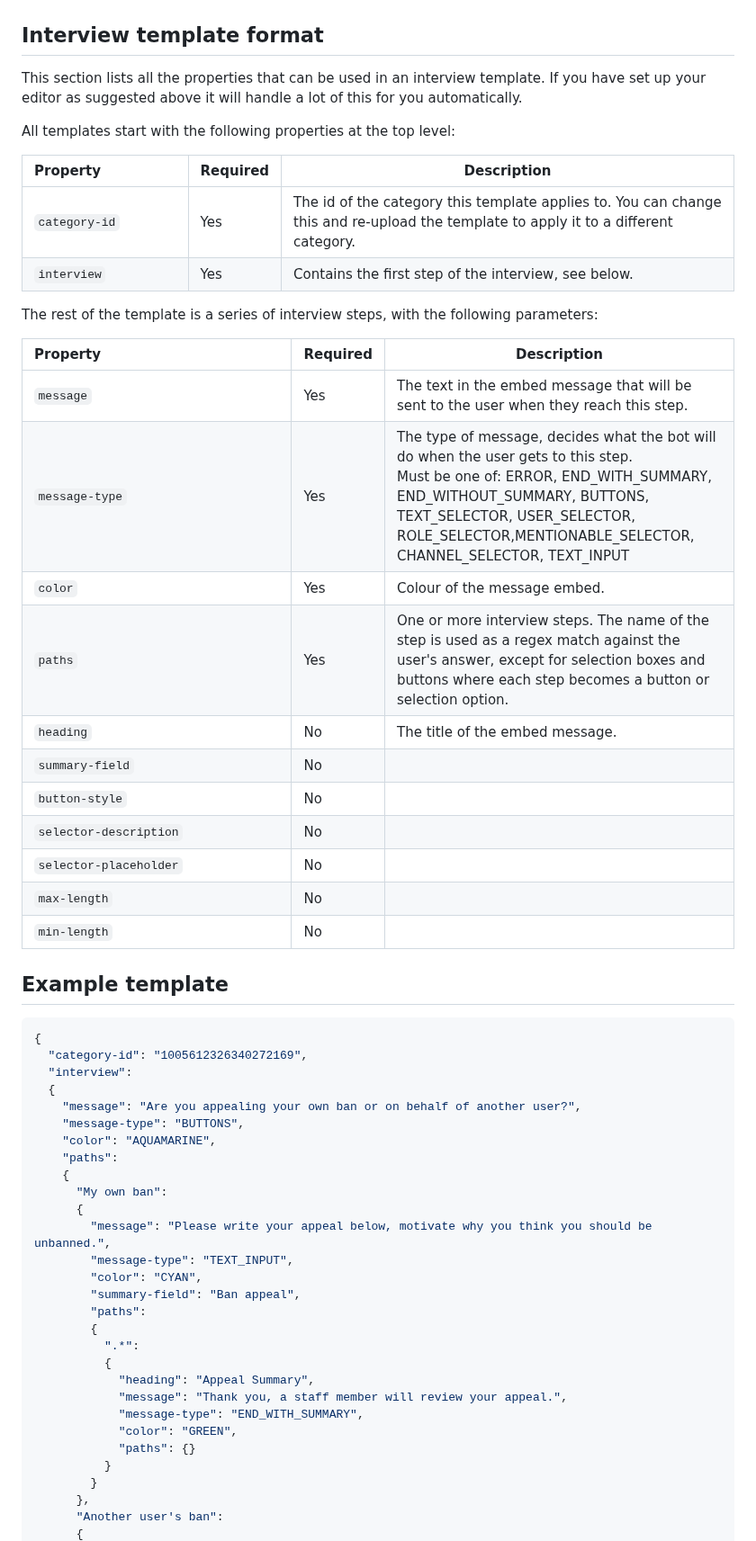
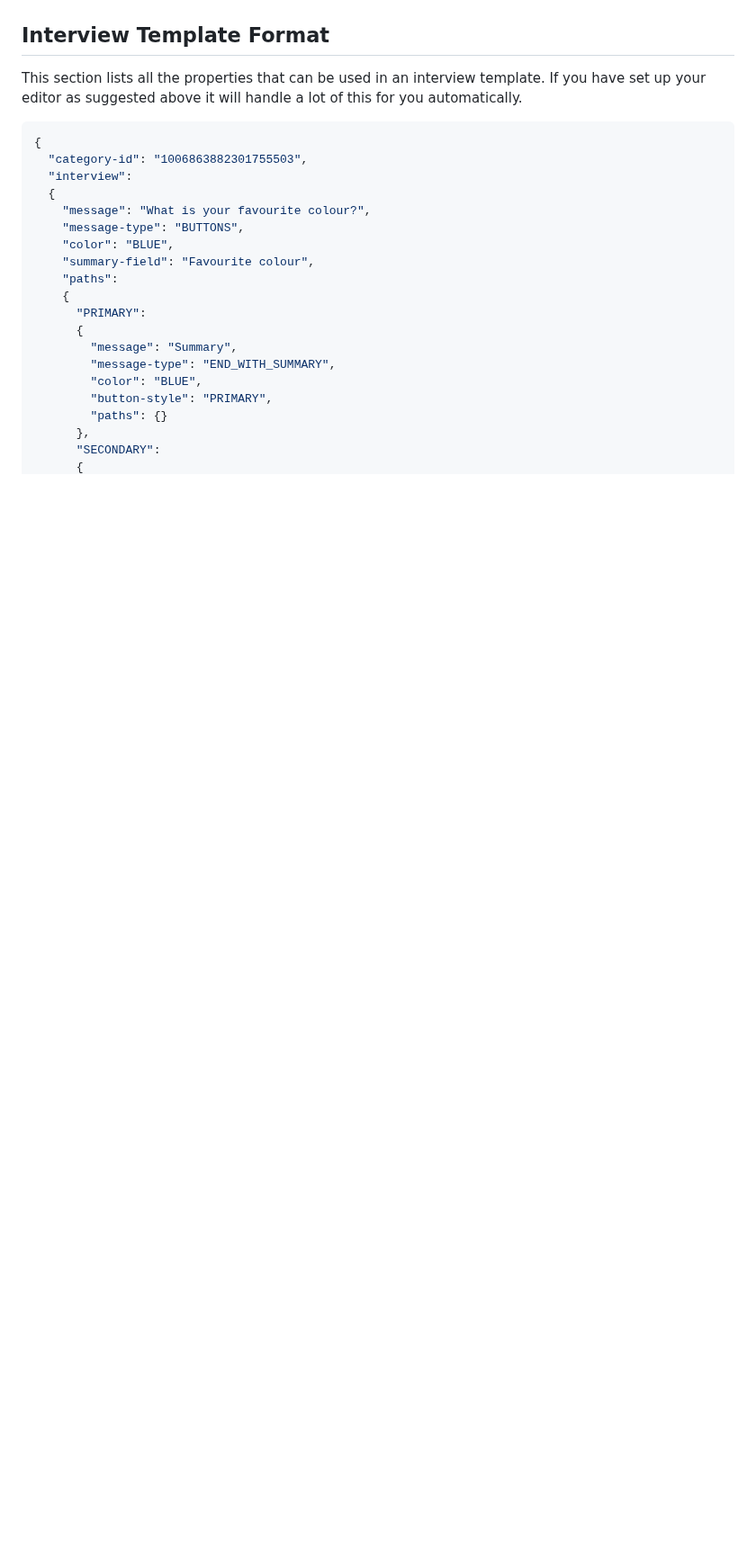
Before and after one commit to KarlOfDuty/SupportBoi, a Markdown page: docs/InterviewTemplates.md, the part around one of its changes. Shown at 90% size. Rendered like a GitHub page; blank space fills up the shorter version.

Commit message:
Finished template documentation for now

````diff
--- a/docs/InterviewTemplates.md
+++ b/docs/InterviewTemplates.md
@@ -76,63 +78,28 @@ It is highly recommended to use the interview template JSON schema to get live v
 ![Auto Completion Example](./img/autoCompletionExample.png) ![Validation Example](./img/validationExample.png)
 
-## Interview template format
+## Interview Template Format
 
 This section lists all the properties that can be used in an interview template.
 If you have set up your editor as suggested above it will handle a lot of this for you automatically.
 
-All templates start with the following properties at the top level:
-
-| Property&nbsp;&nbsp;&nbsp;&nbsp;&nbsp;&nbsp;&nbsp;&nbsp;&nbsp;&nbsp;&nbsp;&nbsp;&nbsp;&nbsp;&nbsp;&nbsp; | Required | Description                                                                                                                          |
-|----------------------------------------------------------------------------------------------------------|----------|--------------------------------------------------------------------------------------------------------------------------------------|
-| `category-id`                                                                                            | Yes      | The id of the category this template applies to. You can change this and re-upload the template to apply it to a different category. |
-| `interview`                                                                                              | Yes      | Contains the first step of the interview, see below.                                                                                 |
-
-The rest of the template is a series of interview steps, with the following parameters:
-
-| Property&nbsp;&nbsp;&nbsp;&nbsp;&nbsp;&nbsp;&nbsp;&nbsp;&nbsp;&nbsp;&nbsp;&nbsp;&nbsp;&nbsp;&nbsp;&nbsp;&nbsp;&nbsp;&nbsp;&nbsp;&nbsp;&nbsp;&nbsp;&nbsp;&nbsp;&nbsp;&nbsp;&nbsp;&nbsp;&nbsp;&nbsp;&nbsp;&nbsp;&nbsp;&nbsp;&nbsp;&nbsp;&nbsp; | Required | Description                                                                                                                                                                                                                                                  |
-|----------------------------------------------------------------------------------------------------------------------------------------------------------------------------------------------------------------------------------------------|----------|--------------------------------------------------------------------------------------------------------------------------------------------------------------------------------------------------------------------------------------------------------------|
-| `message`                                                                                                                                                                                                                                    | Yes      | The text in the embed message that will be sent to the user when they reach this step.                                                                                                                                                                       |
-| `message-type`                                                                                                                                                                                                                               | Yes      | The type of message, decides what the bot will do when the user gets to this step.<br/>Must be one of: ERROR, END_WITH_SUMMARY, END_WITHOUT_SUMMARY, BUTTONS, TEXT_SELECTOR, USER_SELECTOR, ROLE_SELECTOR,MENTIONABLE_SELECTOR, CHANNEL_SELECTOR, TEXT_INPUT |
-| `color`                                                                                                                                                                                                                                      | Yes      | Colour of the message embed.                                                                                                                                                                                                                                 |
-| `paths`                                                                                                                                                                                                                                      | Yes      | One or more interview steps. The name of the step is used as a regex match against the user's answer, except for selection boxes and buttons where each step becomes a button or selection option.                                                           |
-| `heading`                                                                                                                                                                                                                                    | No       | The title of the embed message.                                                                                                                                                                                                                              |
-| `summary-field`                                                                                                                                                                                                                              | No       |                                                                                                                                                                                                                                                              |
-| `button-style`                                                                                                                                                                                                                               | No       |                                                                                                                                                                                                                                                              |
-| `selector-description`                                                                                                                                                                                                                       | No       |                                                                                                                                                                                                                                                              |
-| `selector-placeholder`                                                                                                                                                                                                                       | No       |                                                                                                                                                                                                                                                              |
-| `max-length`                                                                                                                                                                                                                                 | No       |                                                                                                                                                                                                                                                              |
-| `min-length`                                                                                                                                                                                                                                 | No       |                                                                                                                                                                                                                                                              |
-
-
-## Example template
-
 ```json
 {
-  "category-id": "1005612326340272169",
+  "category-id": "1006863882301755503",
   "interview":
   {
-    "message": "Are you appealing your own ban or on behalf of another user?",
+    "message": "What is your favourite colour?",
     "message-type": "BUTTONS",
-    "color": "AQUAMARINE",
+    "color": "BLUE",
+    "summary-field": "Favourite colour",
     "paths":
     {
-      "My own ban":
+      "PRIMARY":
       {
-        "message": "Please write your appeal below, motivate why you think you should be unbanned.",
-        "message-type": "TEXT_INPUT",
-        "color": "CYAN",
-        "summary-field": "Ban appeal",
-        "paths":
-        {
-          ".*":
-          {
-            "heading": "Appeal Summary",
-            "message": "Thank you, a staff member will review your appeal.",
-            "message-type": "END_WITH_SUMMARY",
-            "color": "GREEN",
-            "paths": {}
-          }
-        }
+        "message": "Summary",
+        "message-type": "END_WITH_SUMMARY",
+        "color": "BLUE",
+        "button-style": "PRIMARY",
+        "paths": {}
       },
-      "Another user's ban":
+      "SECONDARY":
       {
````
Also changed, not shown: other parts of docs/InterviewTemplates.md (+193 -47 lines), docs/img/buttonExample.png (added).
